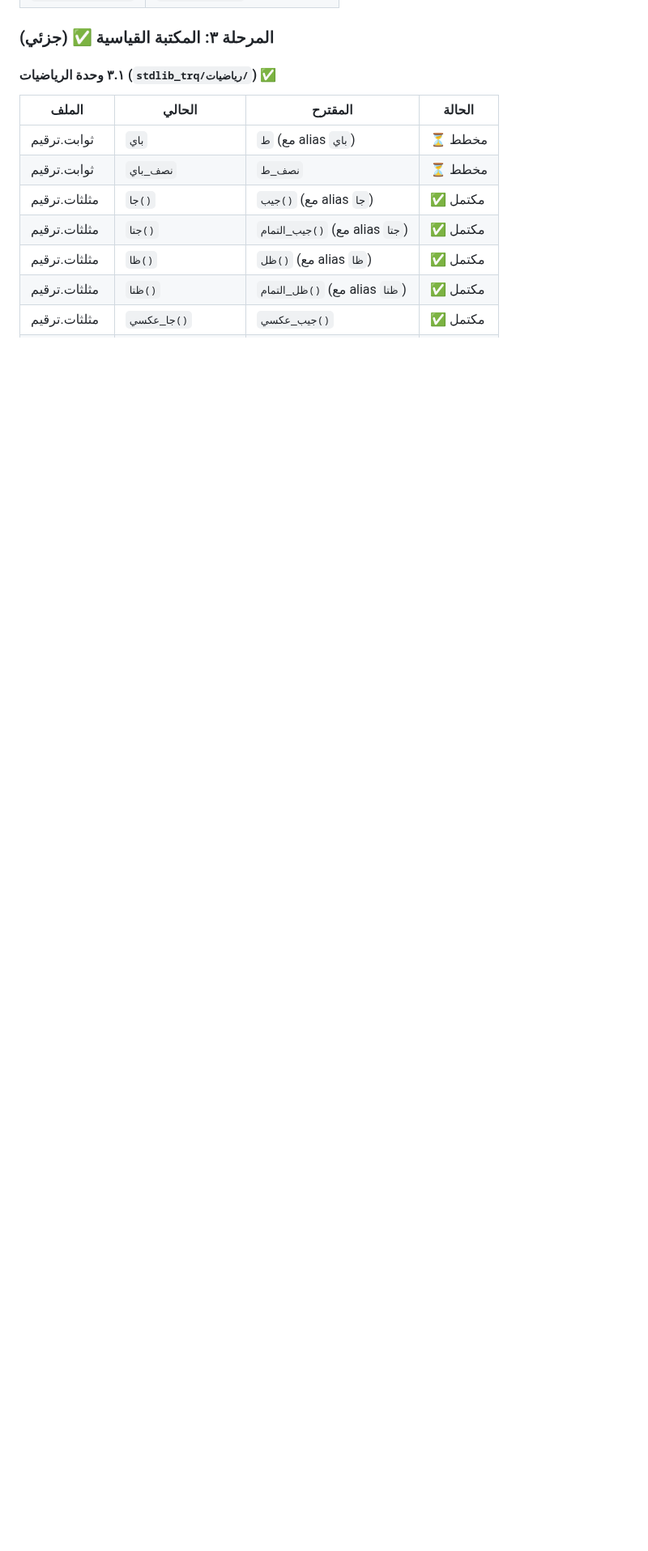
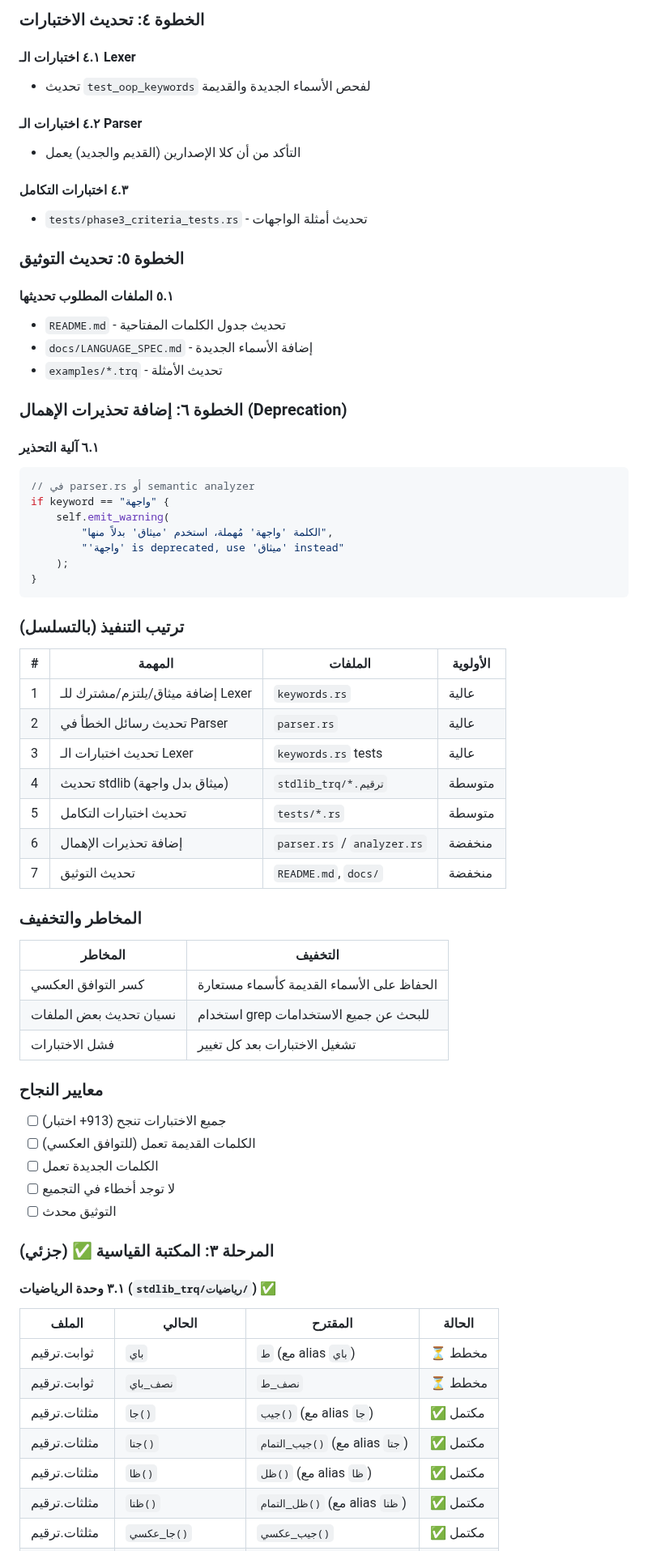
Before and after one commit to osama1998H/tarqeem, a Markdown page: .claude/rules/arabic-philosophy.md, the part around one of its changes. Shown at 81% size. Drawn GitHub-style; blank space fills up the shorter version.

````diff
--- a/.claude/rules/arabic-philosophy.md
+++ b/.claude/rules/arabic-philosophy.md
@@ -213,3 +285,62 @@
+### الخطوة ٤: تحديث الاختبارات
+
+#### ٤.١ اختبارات الـ Lexer
+- تحديث `test_oop_keywords` لفحص الأسماء الجديدة والقديمة
+
+#### ٤.٢ اختبارات الـ Parser
+- التأكد من أن كلا الإصدارين (القديم والجديد) يعمل
+
+#### ٤.٣ اختبارات التكامل
+- `tests/phase3_criteria_tests.rs` - تحديث أمثلة الواجهات
+
+### الخطوة ٥: تحديث التوثيق
+
+#### ٥.١ الملفات المطلوب تحديثها
+- `README.md` - تحديث جدول الكلمات المفتاحية
+- `docs/LANGUAGE_SPEC.md` - إضافة الأسماء الجديدة
+- `examples/*.trq` - تحديث الأمثلة
+
+### الخطوة ٦: إضافة تحذيرات الإهمال (Deprecation)
+
+#### ٦.١ آلية التحذير
+```rust
+// في parser.rs أو semantic analyzer
+if keyword == "واجهة" {
+    self.emit_warning(
+        "الكلمة 'واجهة' مُهملة، استخدم 'ميثاق' بدلاً منها",
+        "'واجهة' is deprecated, use 'ميثاق' instead"
+    );
+}
+```
+
+### ترتيب التنفيذ (بالتسلسل)
+
+| # | المهمة | الملفات | الأولوية |
+|---|--------|---------|----------|
+| 1 | إضافة ميثاق/يلتزم/مشترك للـ Lexer | `keywords.rs` | عالية |
+| 2 | تحديث رسائل الخطأ في Parser | `parser.rs` | عالية |
+| 3 | تحديث اختبارات الـ Lexer | `keywords.rs` tests | عالية |
+| 4 | تحديث stdlib (ميثاق بدل واجهة) | `stdlib_trq/*.ترقيم` | متوسطة |
+| 5 | تحديث اختبارات التكامل | `tests/*.rs` | متوسطة |
+| 6 | إضافة تحذيرات الإهمال | `parser.rs` / `analyzer.rs` | منخفضة |
+| 7 | تحديث التوثيق | `README.md`, `docs/` | منخفضة |
+
+### المخاطر والتخفيف
+
+| المخاطر | التخفيف |
+|---------|---------|
+| كسر التوافق العكسي | الحفاظ على الأسماء القديمة كأسماء مستعارة |
+| نسيان تحديث بعض الملفات | استخدام grep للبحث عن جميع الاستخدامات |
+| فشل الاختبارات | تشغيل الاختبارات بعد كل تغيير |
+
+### معايير النجاح
+
+- [ ] جميع الاختبارات تنجح (913+ اختبار)
+- [ ] الكلمات القديمة تعمل (للتوافق العكسي)
+- [ ] الكلمات الجديدة تعمل
+- [ ] لا توجد أخطاء في التجميع
+- [ ] التوثيق محدث
+
 ### المرحلة ٣: المكتبة القياسية ✅ (جزئي)
 
 #### ٣.١ وحدة الرياضيات (`stdlib_trq/رياضيات/`) ✅
````
Also changed, not shown: other parts of .claude/rules/arabic-philosophy.md (+72 -0 lines).
